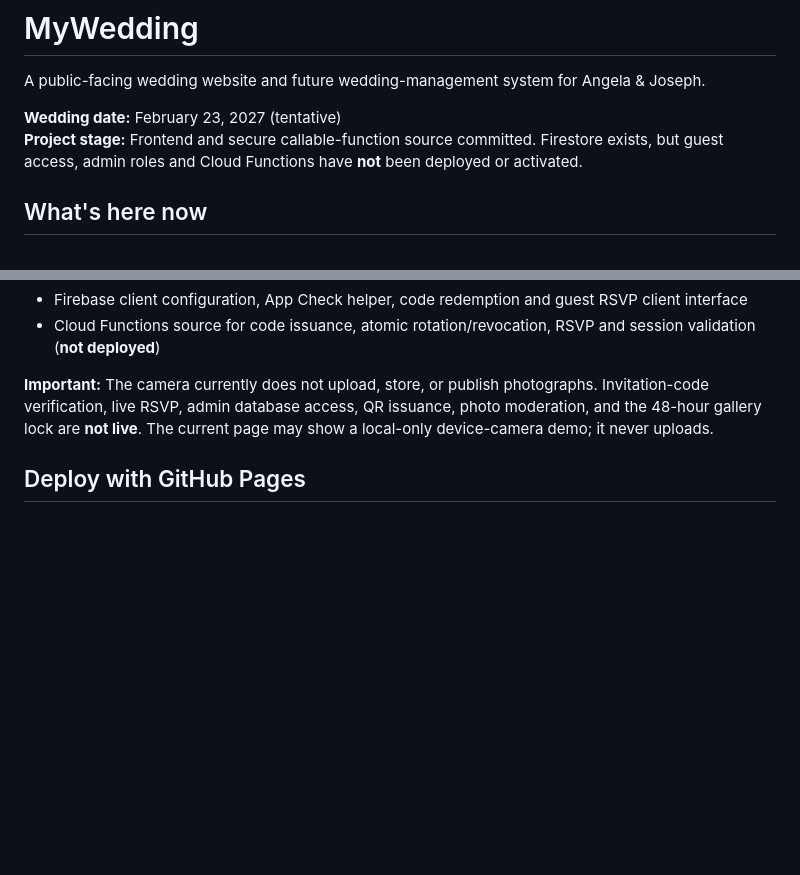
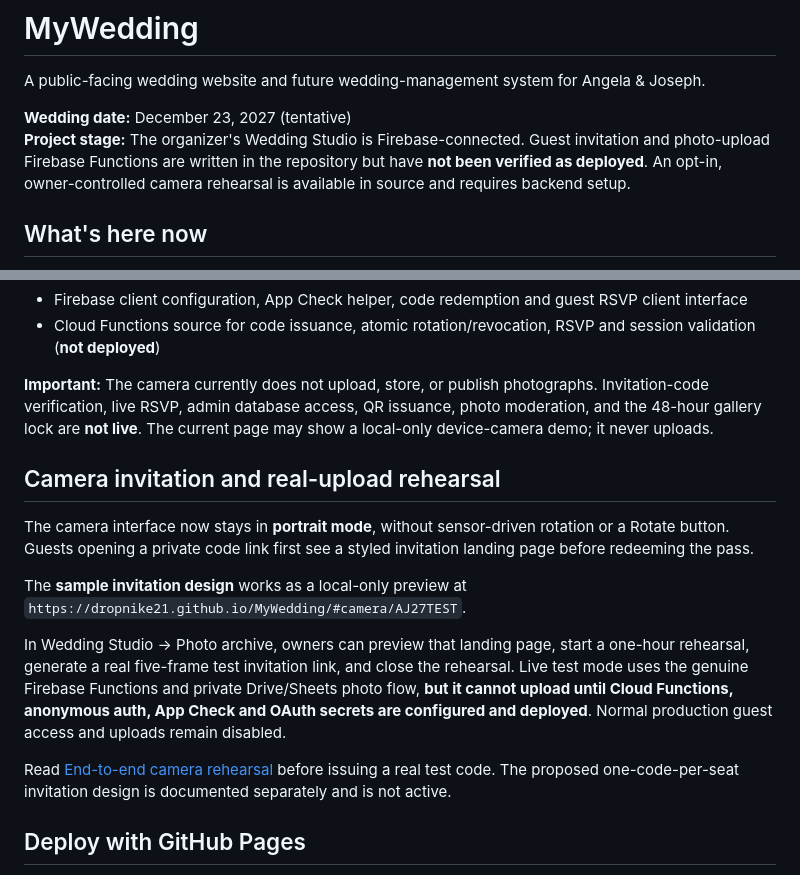
Before and after one commit to Dropnike21/MyWedding, a Markdown page: README.md, 2 parts joined by grey strips. GitHub-like rendering; blank space fills up the shorter version.

Commit message:
Update documentation for portrait camera and real invitation rehearsal

```diff
--- a/README.md
+++ b/README.md
@@ -2,8 +2,8 @@
 
 A public-facing wedding website and future wedding-management system for Angela & Joseph.
 
-**Wedding date:** February 23, 2027 (tentative)
-**Project stage:** Frontend and secure callable-function source committed. Firestore exists, but guest access, admin roles and Cloud Functions have **not** been deployed or activated.
+**Wedding date:** December 23, 2027 (tentative)
+**Project stage:** The organizer's Wedding Studio is Firebase-connected. Guest invitation and photo-upload Firebase Functions are written in the repository but have **not been verified as deployed**. An opt-in, owner-controlled camera rehearsal is available in source and requires backend setup.
 
 ## What's here now
 
@@ -15,6 +15,26 @@ A public-facing wedding website and future wedding-management system for Angela
 - Cloud Functions source for code issuance, atomic rotation/revocation, RSVP and session validation (**not deployed**)
 
 **Important:** The camera currently does not upload, store, or publish photographs. Invitation-code verification, live RSVP, admin database access, QR issuance, photo moderation, and the 48-hour gallery lock are **not live**. The current page may show a local-only device-camera demo; it never uploads.
+
+## Camera invitation and real-upload rehearsal
+
+The camera interface now stays in **portrait mode**, without sensor-driven
+rotation or a Rotate button. Guests opening a private code link first see a
+styled invitation landing page before redeeming the pass.
+
+The **sample invitation design** works as a local-only preview at
+`https://dropnike21.github.io/MyWedding/#camera/AJ27TEST`.
+
+In Wedding Studio → Photo archive, owners can preview that landing page,
+start a one-hour rehearsal, generate a real five-frame test invitation link,
+and close the rehearsal. Live test mode uses the genuine Firebase Functions
+and private Drive/Sheets photo flow, **but it cannot upload until Cloud
+Functions, anonymous auth, App Check and OAuth secrets are configured and
+deployed**. Normal production guest access and uploads remain disabled.
+
+Read [End-to-end camera rehearsal](docs/camera-rehearsal-end-to-end.md)
+before issuing a real test code. The proposed one-code-per-seat invitation
+design is documented separately and is not active.
 
 ## Deploy with GitHub Pages
 
```
